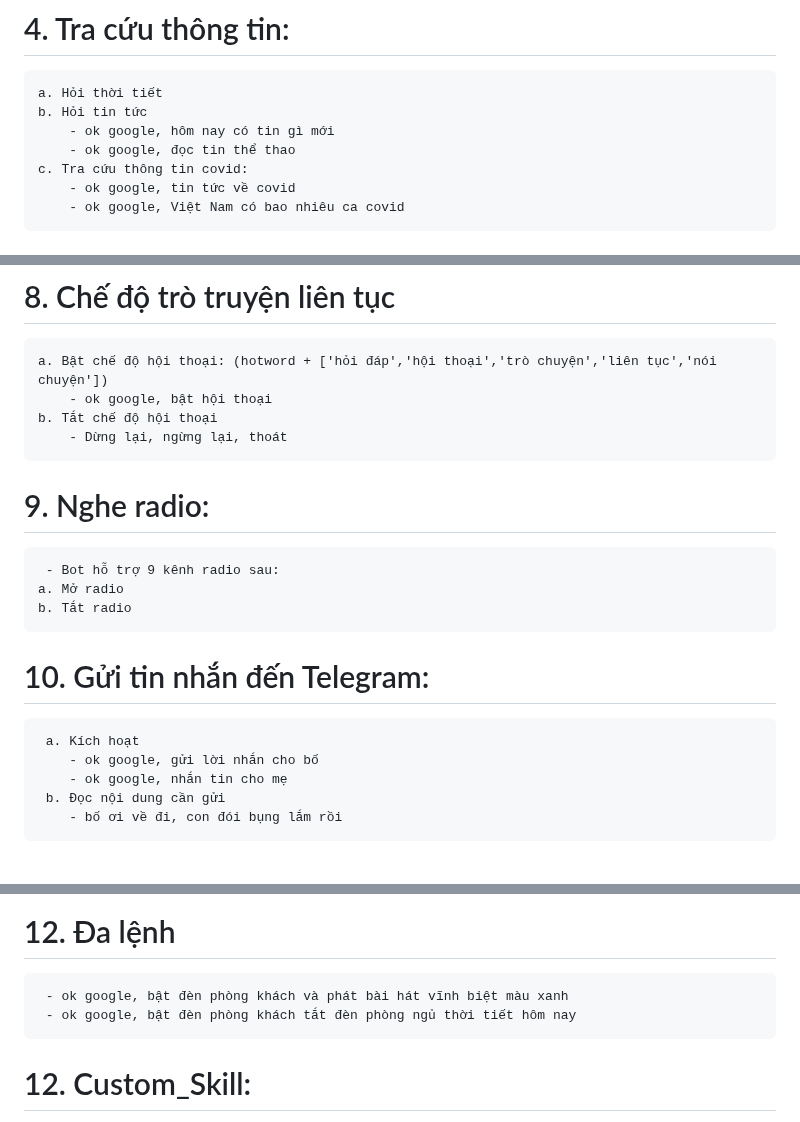
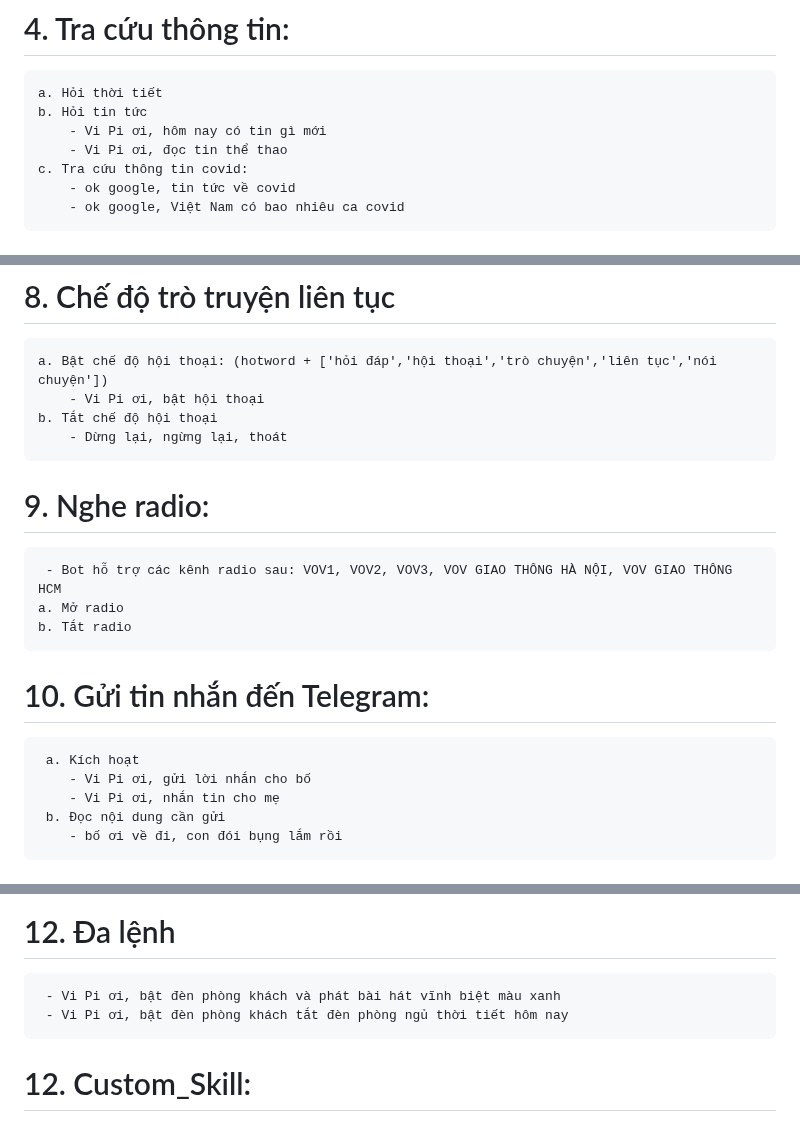
Before and after one commit to longhd2/ViPi, a Markdown page: README.md, 3 parts joined by grey strips. Drawn GitHub-style.

````diff
--- a/README.md
+++ b/README.md
@@ -253,8 +255,8 @@ Ctrl + X, Y, Enter để save. Xong reboot lại Pi, có thể mở web lên nh
 # 4. Tra cứu thông tin:
     a. Hỏi thời tiết
     b. Hỏi tin tức
-        - ok google, hôm nay có tin gì mới
-        - ok google, đọc tin thể thao
+        - Vi Pi ơi, hôm nay có tin gì mới
+        - Vi Pi ơi, đọc tin thể thao
     c. Tra cứu thông tin covid:
         - ok google, tin tức về covid
         - ok google, Việt Nam có bao nhiêu ca covid
@@ -274,17 +276,17 @@ Ctrl + X, Y, Enter để save. Xong reboot lại Pi, có thể mở web lên nh
     e. Hỏi đáp kiến thức
 # 8. Chế độ trò truyện liên tục
     a. Bật chế độ hội thoại: (hotword + ['hỏi đáp','hội thoại','trò chuyện','liên tục','nói chuyện'])
-        - ok google, bật hội thoại
+        - Vi Pi ơi, bật hội thoại
     b. Tắt chế độ hội thoại
         - Dừng lại, ngừng lại, thoát
 # 9. Nghe radio:
-     - Bot hỗ trợ 9 kênh radio sau:
+     - Bot hỗ trợ các kênh radio sau: VOV1, VOV2, VOV3, VOV GIAO THÔNG HÀ NỘI, VOV GIAO THÔNG HCM
     a. Mở radio
     b. Tắt radio
 # 10. Gửi tin nhắn đến Telegram:
      a. Kích hoạt
-        - ok google, gửi lời nhắn cho bố
-        - ok google, nhắn tin cho mẹ
+        - Vi Pi ơi, gửi lời nhắn cho bố
+        - Vi Pi ơi, nhắn tin cho mẹ
      b. Đọc nội dung cần gửi
         - bố ơi về đi, con đói bụng lắm rồi
 # 11. Điều khiển thiết bị chromecast:
@@ -293,8 +295,8 @@ Ctrl + X, Y, Enter để save. Xong reboot lại Pi, có thể mở web lên nh
      b. Điều khiển âm lượng thiết bị chromecast
        - ok google, tăng âm lượng trên tivi
 # 12. Đa lệnh
-     - ok google, bật đèn phòng khách và phát bài hát vĩnh biệt màu xanh
-     - ok google, bật đèn phòng khách tắt đèn phòng ngủ thời tiết hôm nay
+     - Vi Pi ơi, bật đèn phòng khách và phát bài hát vĩnh biệt màu xanh
+     - Vi Pi ơi, bật đèn phòng khách tắt đèn phòng ngủ thời tiết hôm nay
 # 12. Custom_Skill:
 a. Cấu trúc, Ví dụ
 ```sh
````
Also changed, not shown: other parts of README.md (+2 -0 lines).
